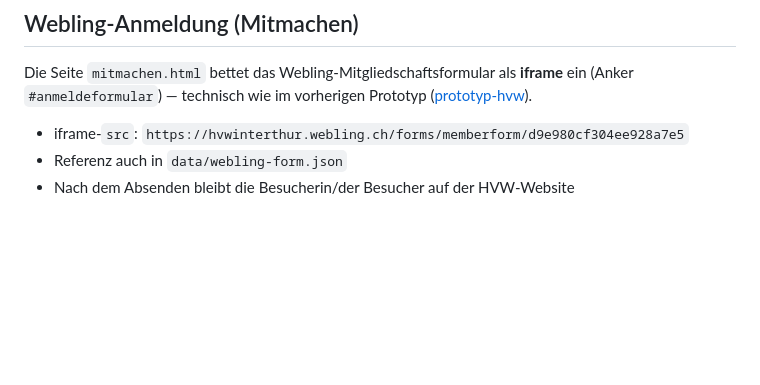
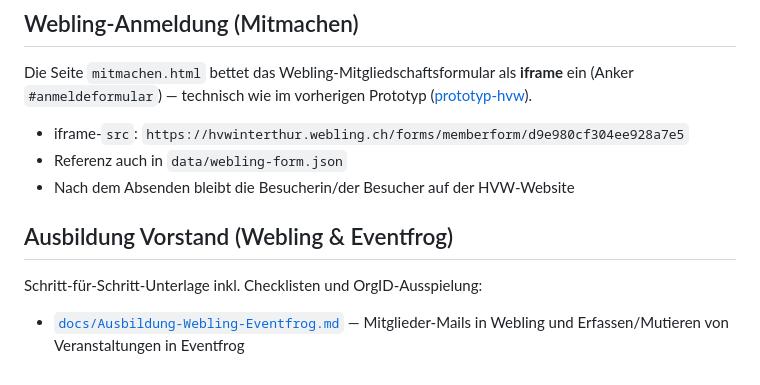
Before and after one commit to seidenraupe/prototype-hvw-website, a Markdown page: README.md, the part around the change. Rendered like a GitHub page; blank space fills up the shorter version.

```diff
--- a/README.md
+++ b/README.md
@@ -208,3 +208,10 @@ Die Seite `mitmachen.html` bettet das Webling-Mitgliedschaftsformular als **ifra
 - iframe-`src`: `https://hvwinterthur.webling.ch/forms/memberform/d9e980cf304ee928a7e5`
 - Referenz auch in `data/webling-form.json`
 - Nach dem Absenden bleibt die Besucherin/der Besucher auf der HVW-Website
+
+## Ausbildung Vorstand (Webling & Eventfrog)
+
+Schritt-für-Schritt-Unterlage inkl. Checklisten und OrgID-Ausspielung:
+
+- [`docs/Ausbildung-Webling-Eventfrog.md`](docs/Ausbildung-Webling-Eventfrog.md)
+  — Mitglieder-Mails in Webling und Erfassen/Mutieren von Veranstaltungen in Eventfrog
```
Also changed, not shown: docs/Ausbildung-Webling-Eventfrog.md (added, +367 -0 lines).
